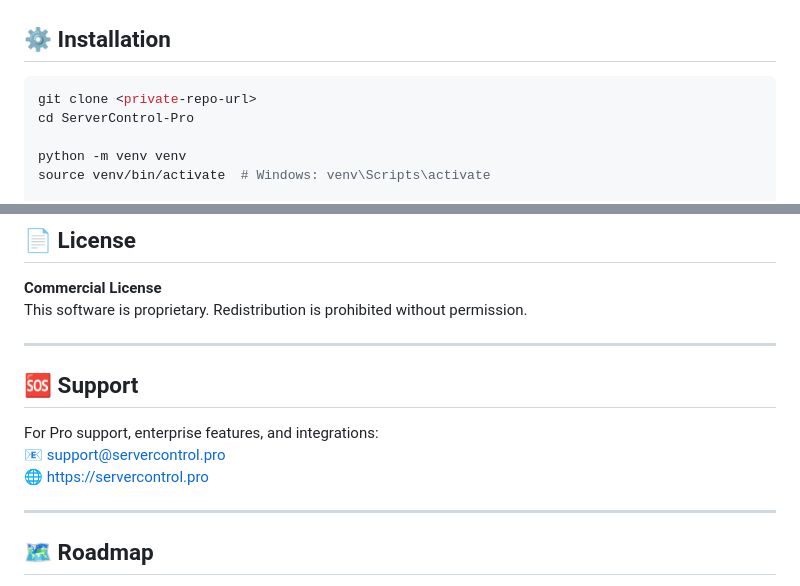
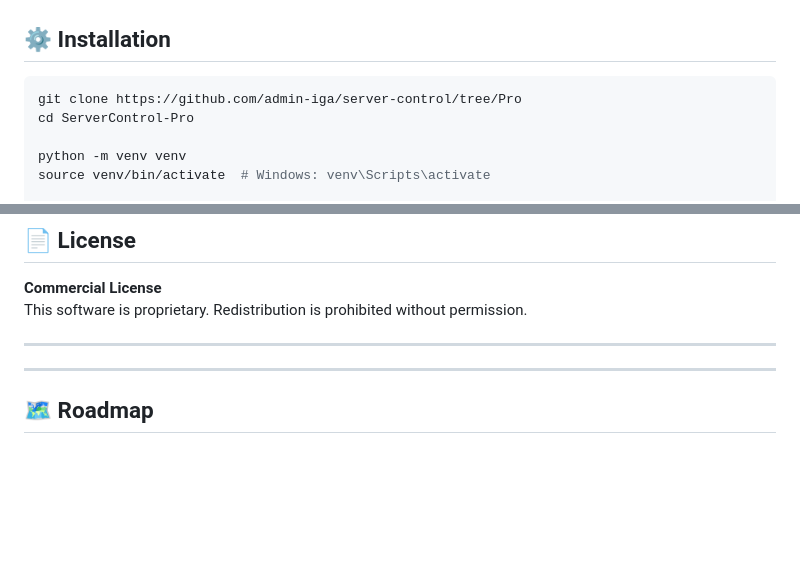
Before and after one commit to admin-iga/server-control, a Markdown page: README.md, 2 parts joined by grey strips. Rendered like a GitHub page; blank space fills up the shorter version.

Commit message:
Revise installation steps and remove support info
Updated the installation instructions and removed support section.

````diff
--- a/README.md
+++ b/README.md
@@ -95,7 +95,7 @@ ServerControl-Pro/
 ## ⚙️ Installation
 
 ```bash
-git clone <private-repo-url>
+git clone https://github.com/admin-iga/server-control/tree/Pro
 cd ServerControl-Pro
 
 python -m venv venv
@@ -174,13 +174,6 @@ pyinstaller --onefile --windowed --icon assets/icon.png main.py
 This software is proprietary. Redistribution is prohibited without permission.
 
 ---
-
-## 🆘 Support
-
-For Pro support, enterprise features, and integrations:
-📧 support@servercontrol.pro
-🌐 https://servercontrol.pro
-
 ---
 
 ## 🗺️ Roadmap
````
